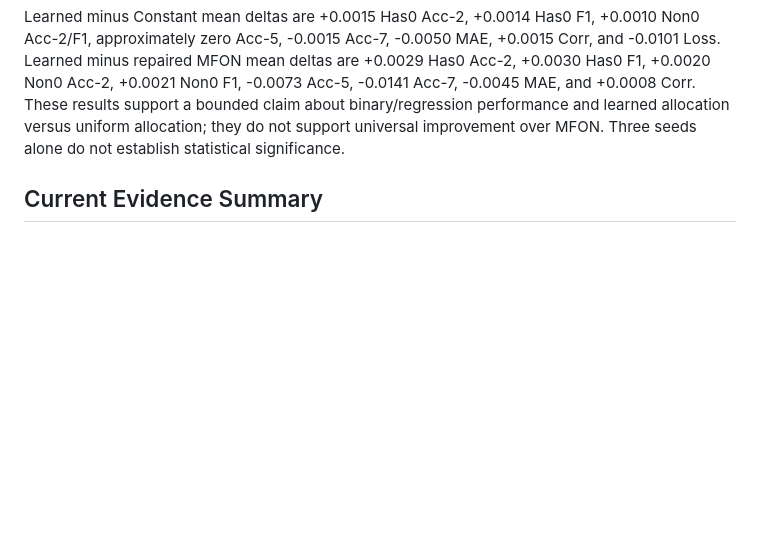
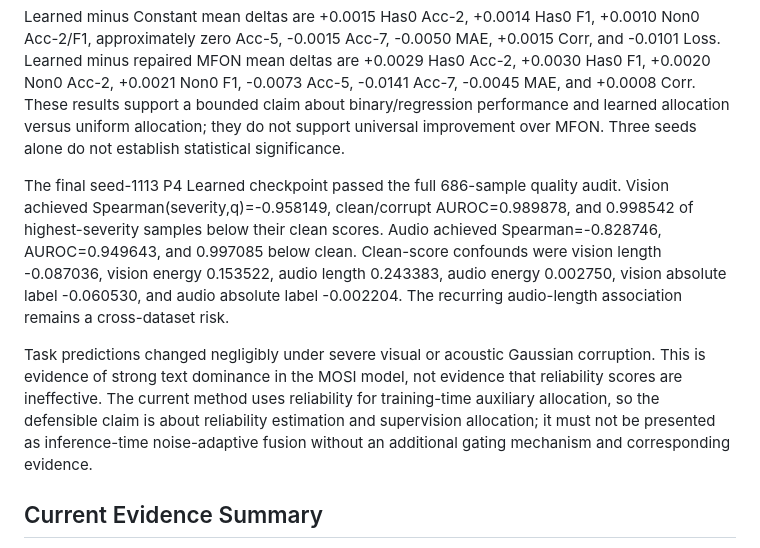
Before and after one commit to augustuswtx/emo, a Markdown page: docs/experiment-log.md, the part around the change. Drawn GitHub-style; blank space fills up the shorter version.

Commit message:
Record final P4 seed 1113 quality audit

```diff
--- a/docs/experiment-log.md
+++ b/docs/experiment-log.md
@@ -548,6 +548,23 @@ and learned allocation versus uniform allocation; they do not support universal
 improvement over MFON. Three seeds alone do not establish statistical
 significance.
 
+The final seed-1113 P4 Learned checkpoint passed the full 686-sample quality
+audit. Vision achieved Spearman(severity,q)=-0.958149, clean/corrupt
+AUROC=0.989878, and 0.998542 of highest-severity samples below their clean
+scores. Audio achieved Spearman=-0.828746, AUROC=0.949643, and 0.997085 below
+clean. Clean-score confounds were vision length -0.087036, vision energy
+0.153522, audio length 0.243383, audio energy 0.002750, vision absolute label
+-0.060530, and audio absolute label -0.002204. The recurring audio-length
+association remains a cross-dataset risk.
+
+Task predictions changed negligibly under severe visual or acoustic Gaussian
+corruption. This is evidence of strong text dominance in the MOSI model, not
+evidence that reliability scores are ineffective. The current method uses
+reliability for training-time auxiliary allocation, so the defensible claim is
+about reliability estimation and supervision allocation; it must not be
+presented as inference-time noise-adaptive fusion without an additional gating
+mechanism and corresponding evidence.
+
 ## Current Evidence Summary
 
 The paper is being reframed from "MFON + three add-on modules" to a quality-guided multimodal fusion and optimization framework:
```
Also changed, not shown: PROJECT-CONTEXT-LATEST.md (+13 -0 lines).
